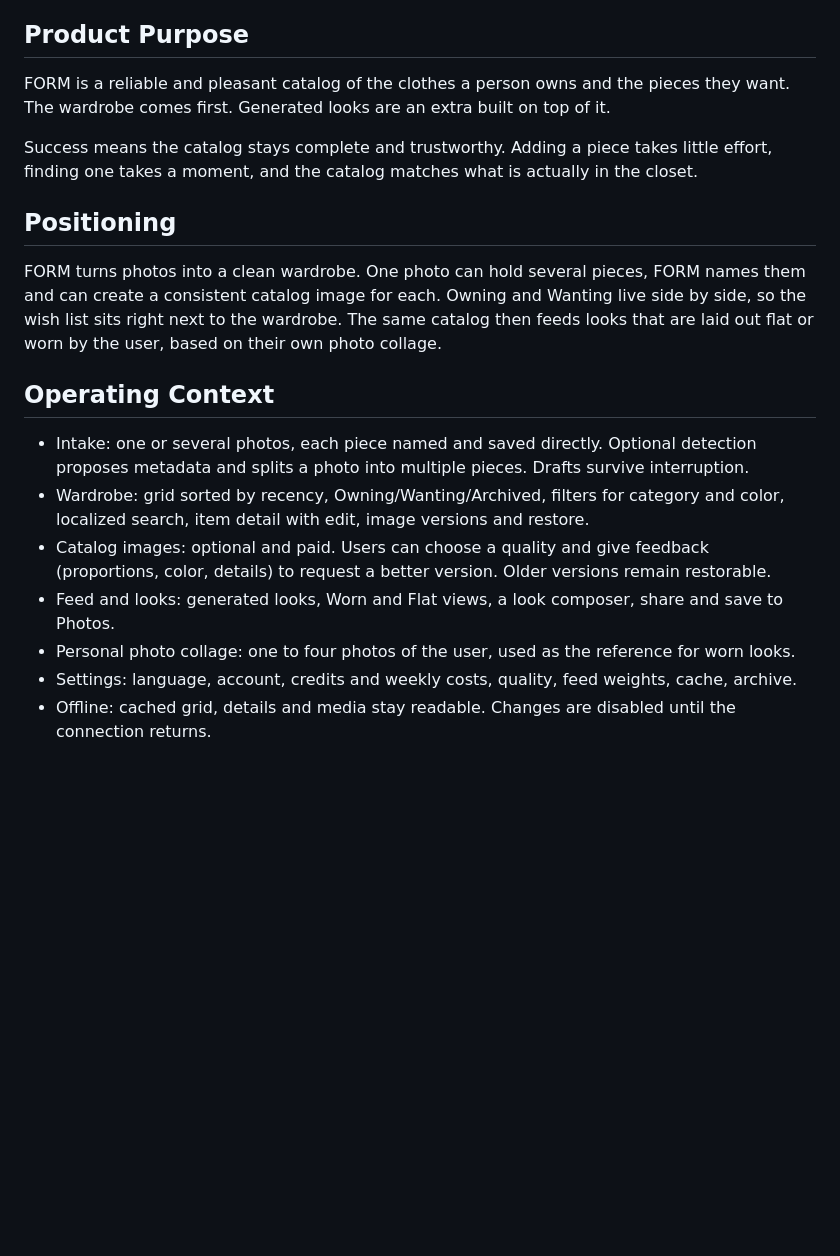
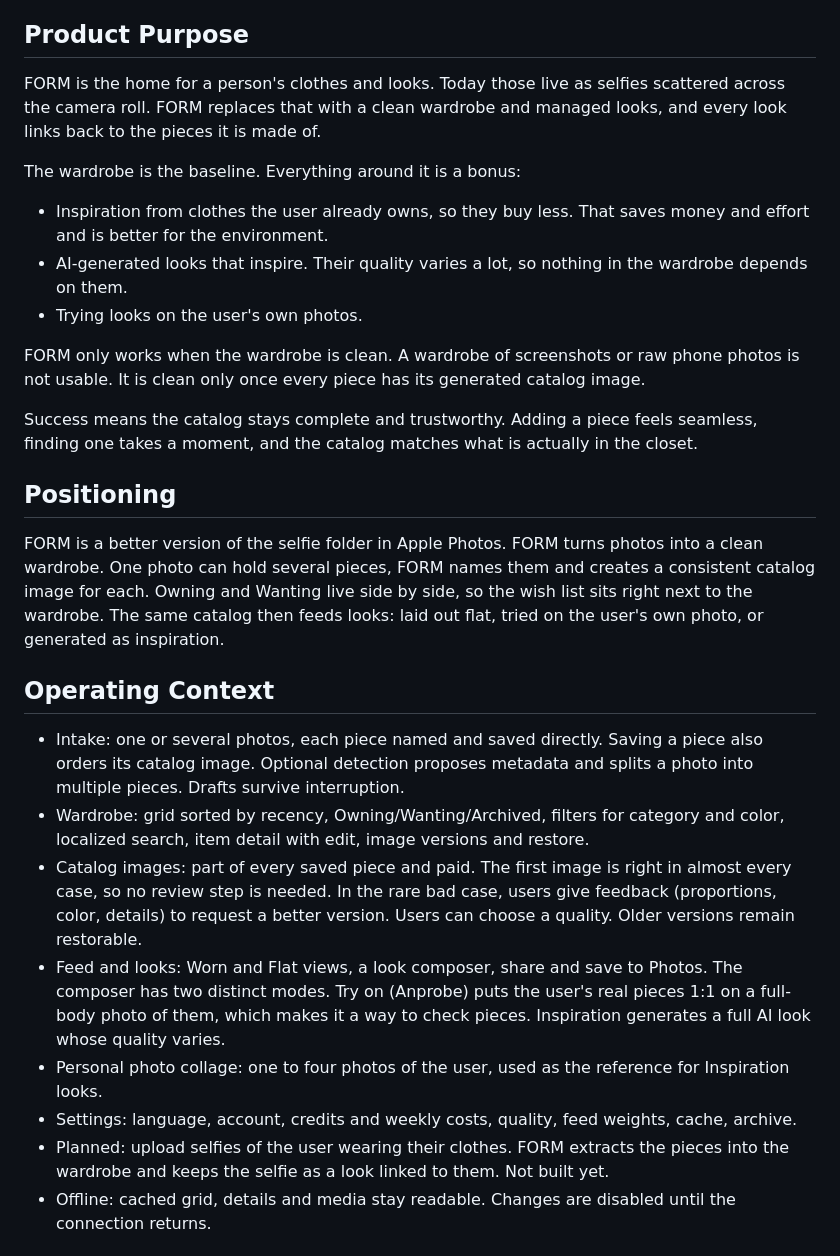
Before and after one commit to hey-nicolasklein/wardrobe, a Markdown page: apps/mobile/PRODUCT.md, the part around one of its changes. GitHub-like rendering; blank space fills up the shorter version.

Commit message:
docs(mobile): make the Schrank FORM's baseline and plan the wardrobe-first direction

```diff
--- a/apps/mobile/PRODUCT.md
+++ b/apps/mobile/PRODUCT.md
@@ -16,22 +16,30 @@ Users meet FORM with no prior context. They sign in with Apple or Google, go thr
 
 ## Product Purpose
 
-FORM is a reliable and pleasant catalog of the clothes a person owns and the pieces they want. The wardrobe comes first. Generated looks are an extra built on top of it.
+FORM is the home for a person's clothes and looks. Today those live as selfies scattered across the camera roll. FORM replaces that with a clean wardrobe and managed looks, and every look links back to the pieces it is made of.
 
-Success means the catalog stays complete and trustworthy. Adding a piece takes little effort, finding one takes a moment, and the catalog matches what is actually in the closet.
+The wardrobe is the baseline. Everything around it is a bonus:
+- Inspiration from clothes the user already owns, so they buy less. That saves money and effort and is better for the environment.
+- AI-generated looks that inspire. Their quality varies a lot, so nothing in the wardrobe depends on them.
+- Trying looks on the user's own photos.
+
+FORM only works when the wardrobe is clean. A wardrobe of screenshots or raw phone photos is not usable. It is clean only once every piece has its generated catalog image.
+
+Success means the catalog stays complete and trustworthy. Adding a piece feels seamless, finding one takes a moment, and the catalog matches what is actually in the closet.
 
 ## Positioning
 
-FORM turns photos into a clean wardrobe. One photo can hold several pieces, FORM names them and can create a consistent catalog image for each. Owning and Wanting live side by side, so the wish list sits right next to the wardrobe. The same catalog then feeds looks that are laid out flat or worn by the user, based on their own photo collage.
+FORM is a better version of the selfie folder in Apple Photos. FORM turns photos into a clean wardrobe. One photo can hold several pieces, FORM names them and creates a consistent catalog image for each. Owning and Wanting live side by side, so the wish list sits right next to the wardrobe. The same catalog then feeds looks: laid out flat, tried on the user's own photo, or generated as inspiration.
 
 ## Operating Context
 
-- Intake: one or several photos, each piece named and saved directly. Optional detection proposes metadata and splits a photo into multiple pieces. Drafts survive interruption.
+- Intake: one or several photos, each piece named and saved directly. Saving a piece also orders its catalog image. Optional detection proposes metadata and splits a photo into multiple pieces. Drafts survive interruption.
 - Wardrobe: grid sorted by recency, Owning/Wanting/Archived, filters for category and color, localized search, item detail with edit, image versions and restore.
-- Catalog images: optional and paid. Users can choose a quality and give feedback (proportions, color, details) to request a better version. Older versions remain restorable.
-- Feed and looks: generated looks, Worn and Flat views, a look composer, share and save to Photos.
-- Personal photo collage: one to four photos of the user, used as the reference for worn looks.
+- Catalog images: part of every saved piece and paid. The first image is right in almost every case, so no review step is needed. In the rare bad case, users give feedback (proportions, color, details) to request a better version. Users can choose a quality. Older versions remain restorable.
+- Feed and looks: Worn and Flat views, a look composer, share and save to Photos. The composer has two distinct modes. Try on (Anprobe) puts the user's real pieces 1:1 on a full-body photo of them, which makes it a way to check pieces. Inspiration generates a full AI look whose quality varies.
+- Personal photo collage: one to four photos of the user, used as the reference for Inspiration looks.
 - Settings: language, account, credits and weekly costs, quality, feed weights, cache, archive.
+- Planned: upload selfies of the user wearing their clothes. FORM extracts the pieces into the wardrobe and keeps the selfie as a look linked to them. Not built yet.
 - Offline: cached grid, details and media stay readable. Changes are disabled until the connection returns.
 
 ## Capabilities and Constraints
```
Also changed, not shown: other parts of apps/mobile/PRODUCT.md (+8 -7 lines), docs/wardrobe-first-plan.md (added, +39 -0 lines).
